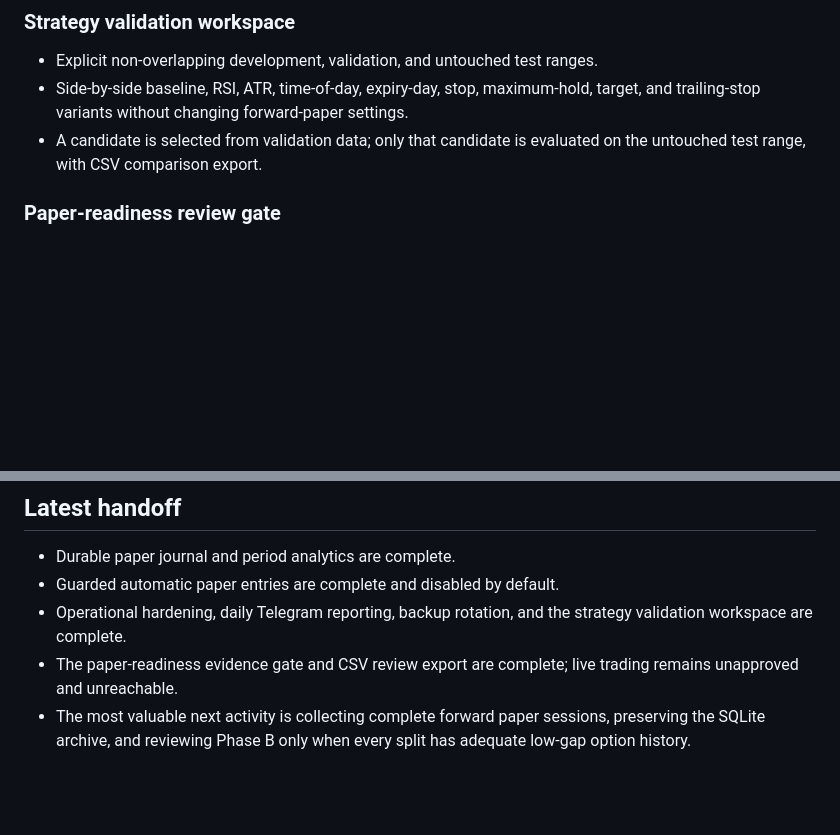
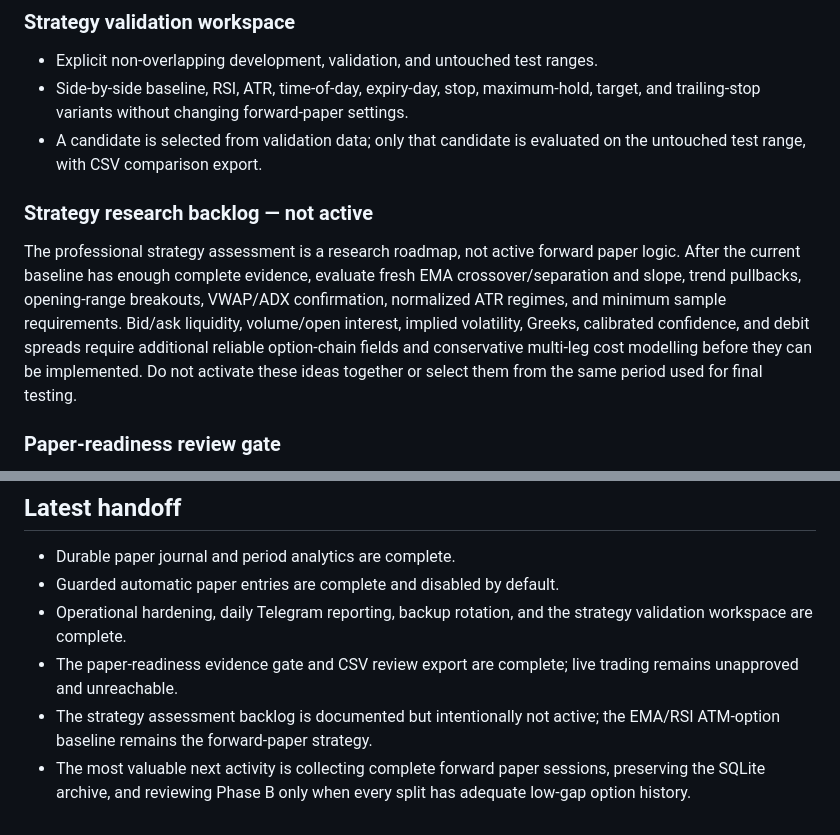
Before and after one commit to ayushmahidixt-37/AI-Options-Trading-Bot, a Markdown page: PROJECT_STATUS.md, 2 parts joined by grey strips. Rendered like a GitHub page; blank space fills up the shorter version.

Commit message:
Document strategy research backlog

```diff
--- a/PROJECT_STATUS.md
+++ b/PROJECT_STATUS.md
@@ -113,6 +113,18 @@ paper results are simulations and may not represent future results.
   target, and trailing-stop variants without changing forward-paper settings.
 - A candidate is selected from validation data; only that candidate is evaluated
   on the untouched test range, with CSV comparison export.
+
+### Strategy research backlog — not active
+
+The professional strategy assessment is a research roadmap, not active forward
+paper logic. After the current baseline has enough complete evidence, evaluate
+fresh EMA crossover/separation and slope, trend pullbacks, opening-range
+breakouts, VWAP/ADX confirmation, normalized ATR regimes, and minimum sample
+requirements. Bid/ask liquidity, volume/open interest, implied volatility,
+Greeks, calibrated confidence, and debit spreads require additional reliable
+option-chain fields and conservative multi-leg cost modelling before they can be
+implemented. Do not activate these ideas together or select them from the same
+period used for final testing.
 
 ### Paper-readiness review gate
 
@@ -247,6 +259,8 @@ At the end of every development session, update this file when applicable:
   strategy validation workspace are complete.
 - The paper-readiness evidence gate and CSV review export are complete; live
   trading remains unapproved and unreachable.
+- The strategy assessment backlog is documented but intentionally not active;
+  the EMA/RSI ATM-option baseline remains the forward-paper strategy.
 - The most valuable next activity is collecting complete forward paper sessions,
   preserving the SQLite archive, and reviewing Phase B only when every split has
   adequate low-gap option history.
```
Also changed, not shown: README.md (+1 -1 lines).
